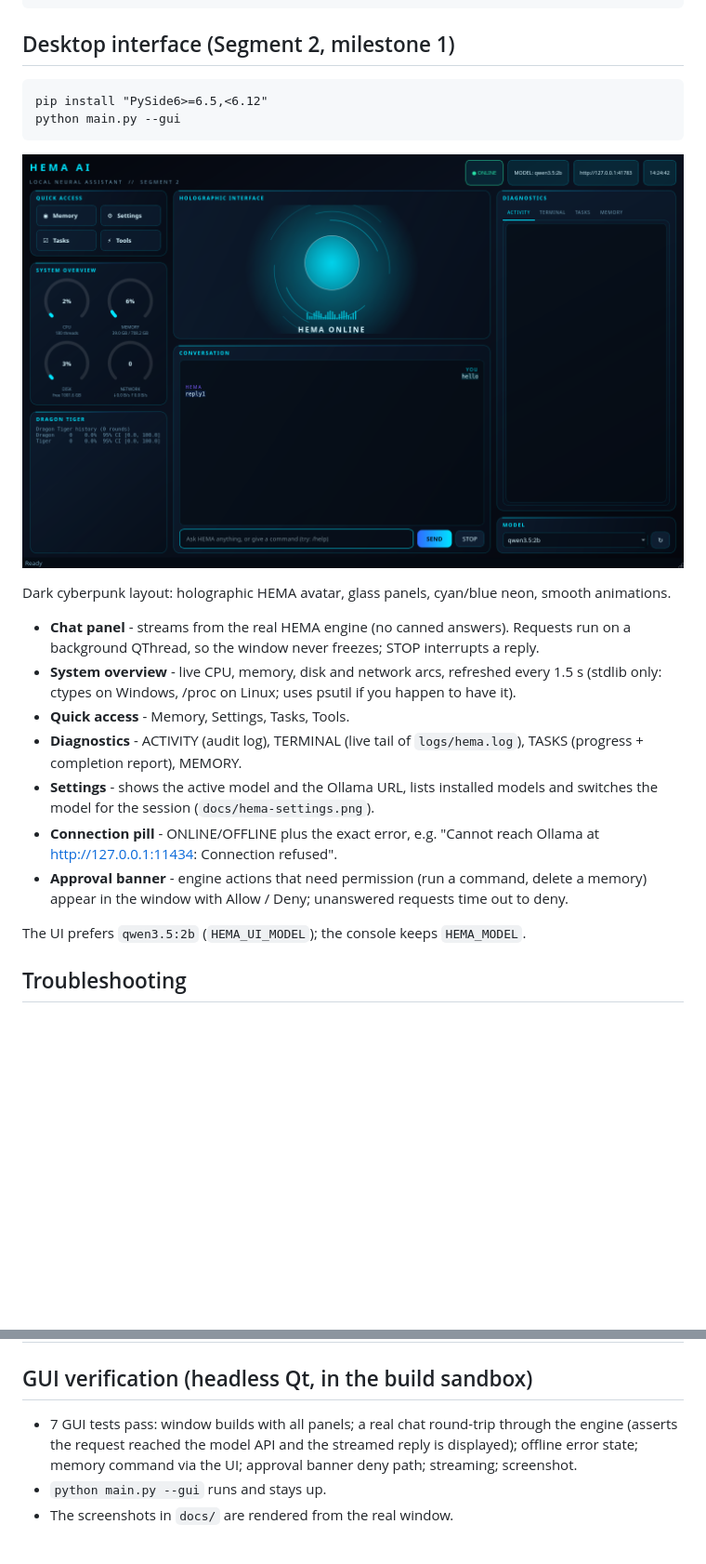
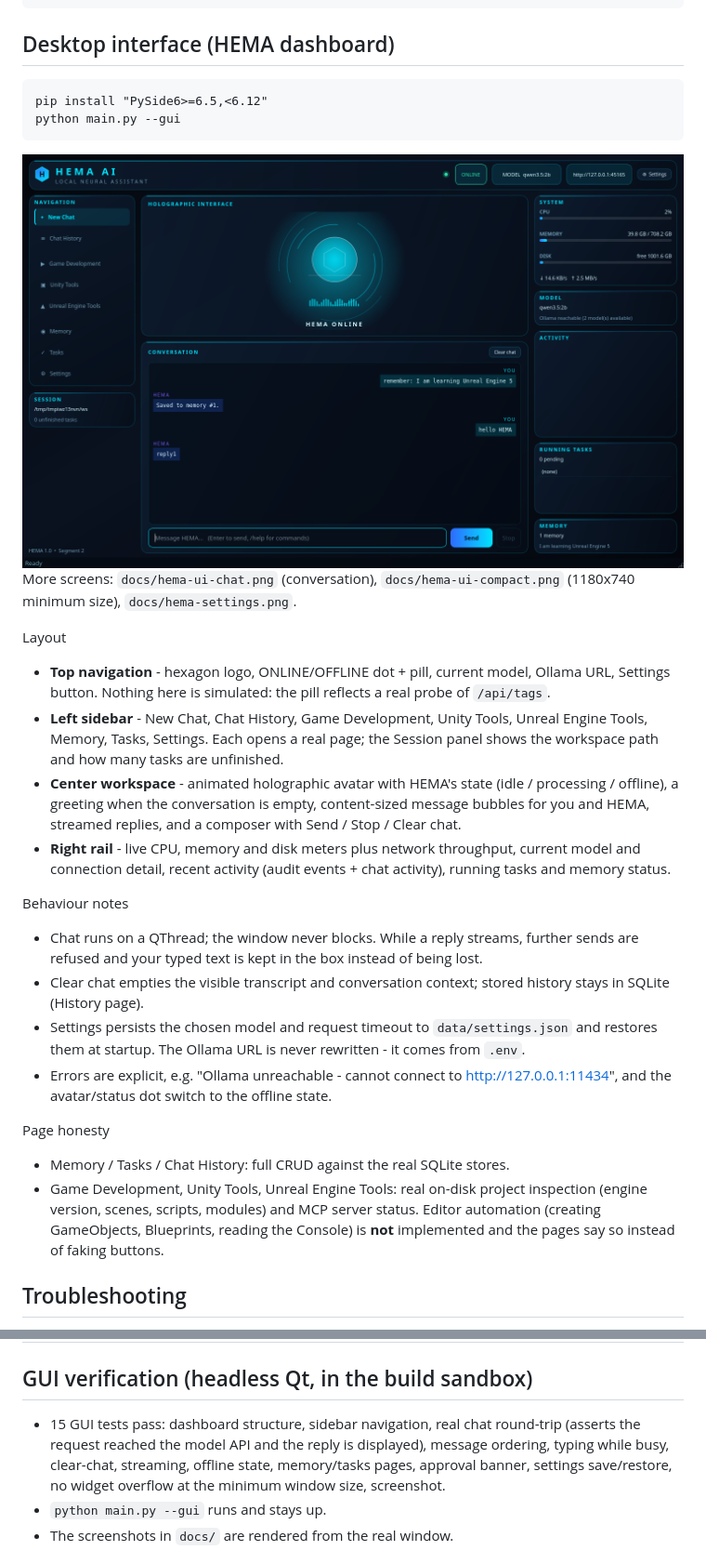
Before and after one commit to obulesh88/ai, a Markdown page: README.md, 2 parts joined by grey strips. Shown at 93% size. GitHub-like rendering; pictures changed too: docs/hema-ui.png; blank space fills up the shorter version.

Commit message:
Redesign desktop UI into a dashboard: top nav, sidebar pages, holographic chat, right rail, persisted settings

````diff
--- a/README.md
+++ b/README.md
@@ -16,30 +16,44 @@ python main.py                    # text console
 python main.py --gui              # desktop interface (needs: pip install PySide6)
 ```
 
-## Desktop interface (Segment 2, milestone 1)
+## Desktop interface (HEMA dashboard)
 ```
 pip install "PySide6>=6.5,<6.12"
 python main.py --gui
 ```
-![HEMA desktop](docs/hema-ui.png)
+![HEMA dashboard](docs/hema-ui.png)
+More screens: `docs/hema-ui-chat.png` (conversation), `docs/hema-ui-compact.png`
+(1180x740 minimum size), `docs/hema-settings.png`.
 
-Dark cyberpunk layout: holographic HEMA avatar, glass panels, cyan/blue neon, smooth animations.
+Layout
+- **Top navigation** - hexagon logo, ONLINE/OFFLINE dot + pill, current model, Ollama URL,
+  Settings button. Nothing here is simulated: the pill reflects a real probe of `/api/tags`.
+- **Left sidebar** - New Chat, Chat History, Game Development, Unity Tools, Unreal Engine
+  Tools, Memory, Tasks, Settings. Each opens a real page; the Session panel shows the
+  workspace path and how many tasks are unfinished.
+- **Center workspace** - animated holographic avatar with HEMA's state (idle / processing /
+  offline), a greeting when the conversation is empty, content-sized message bubbles for you
+  and HEMA, streamed replies, and a composer with Send / Stop / Clear chat.
+- **Right rail** - live CPU, memory and disk meters plus network throughput, current model and
+  connection detail, recent activity (audit events + chat activity), running tasks and memory
+  status.
 
-- **Chat panel** - streams from the real HEMA engine (no canned answers). Requests run on a
-  background QThread, so the window never freezes; STOP interrupts a reply.
-- **System overview** - live CPU, memory, disk and network arcs, refreshed every 1.5 s
-  (stdlib only: ctypes on Windows, /proc on Linux; uses psutil if you happen to have it).
-- **Quick access** - Memory, Settings, Tasks, Tools.
-- **Diagnostics** - ACTIVITY (audit log), TERMINAL (live tail of `logs/hema.log`), TASKS
-  (progress + completion report), MEMORY.
-- **Settings** - shows the active model and the Ollama URL, lists installed models and
-  switches the model for the session (`docs/hema-settings.png`).
-- **Connection pill** - ONLINE/OFFLINE plus the exact error, e.g.
-  "Cannot reach Ollama at http://127.0.0.1:11434: Connection refused".
-- **Approval banner** - engine actions that need permission (run a command, delete a memory)
-  appear in the window with Allow / Deny; unanswered requests time out to deny.
+Behaviour notes
+- Chat runs on a QThread; the window never blocks. While a reply streams, further sends are
+  refused and your typed text is kept in the box instead of being lost.
+- Clear chat empties the visible transcript and conversation context; stored history stays in
+  SQLite (History page).
+- Settings persists the chosen model and request timeout to `data/settings.json` and restores
+  them at startup. The Ollama URL is never rewritten - it comes from `.env`.
+- Errors are explicit, e.g. "Ollama unreachable - cannot connect to http://127.0.0.1:11434",
+  and the avatar/status dot switch to the offline state.
 
-The UI prefers `qwen3.5:2b` (`HEMA_UI_MODEL`); the console keeps `HEMA_MODEL`.
+Page honesty
+- Memory / Tasks / Chat History: full CRUD against the real SQLite stores.
+- Game Development, Unity Tools, Unreal Engine Tools: real on-disk project inspection (engine
+  version, scenes, scripts, modules) and MCP server status. Editor automation (creating
+  GameObjects, Blueprints, reading the Console) is **not** implemented and the pages say so
+  instead of faking buttons.
 
 ## Troubleshooting
 Run `python main.py --doctor`. It reports Python, whether port 11434 is open, the Ollama
@@ -76,9 +90,10 @@ python -m unittest discover -s . -t . -p "test_*.py" -v
 | End-to-end command routing | `core/hema.py`, `main.py` | integration + CLI run |
 
 ## GUI verification (headless Qt, in the build sandbox)
-- 7 GUI tests pass: window builds with all panels; a real chat round-trip through the engine
-  (asserts the request reached the model API and the streamed reply is displayed); offline
-  error state; memory command via the UI; approval banner deny path; streaming; screenshot.
+- 15 GUI tests pass: dashboard structure, sidebar navigation, real chat round-trip (asserts
+  the request reached the model API and the reply is displayed), message ordering, typing
+  while busy, clear-chat, streaming, offline state, memory/tasks pages, approval banner,
+  settings save/restore, no widget overflow at the minimum window size, screenshot.
 - `python main.py --gui` runs and stays up.
 - The screenshots in `docs/` are rendered from the real window.
 
````
Also changed, not shown: other parts of README.md (+1 -1 lines), JARVIS_PROGRESS_REPORT.md (+31 -0 lines), docs/hema-settings.png, docs/hema-ui-chat.png (added), docs/hema-ui-compact.png (added), docs/hema-ui-tasks.png (deleted), 10 other files.
